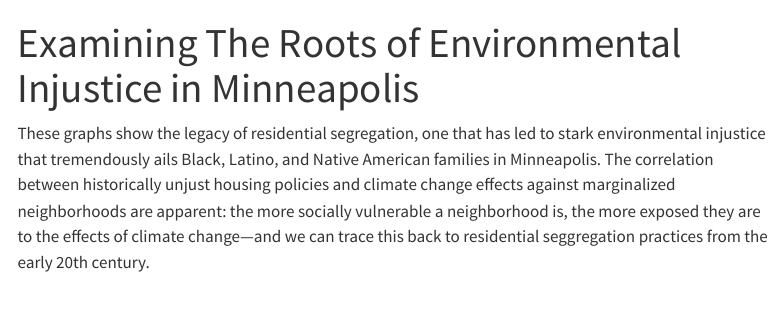
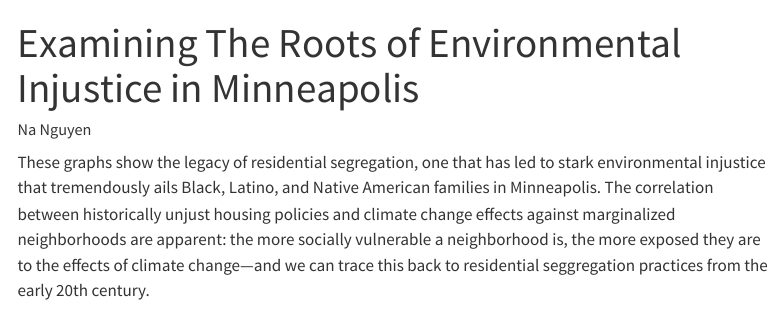
Before and after one commit to gnguyen87/ds456_nrmc, a Quarto document (website/msp_enviro_injustice.qmd): the page in a window 1100 px wide, from its top. Rendered offline with R 4.5, knitr and Pandoc in place of Quarto, with nearby package versions; menus at the side of the page are left out.

Commit message:
Update msp_enviro_injustice.qmd

```diff
--- a/website/msp_enviro_injustice.qmd
+++ b/website/msp_enviro_injustice.qmd
@@ -1,5 +1,6 @@
 ---
 title: "Examining The Roots of Environmental Injustice in Minneapolis"
+author: "Na Nguyen"
 format:
   html:
     page-layout: full
```
